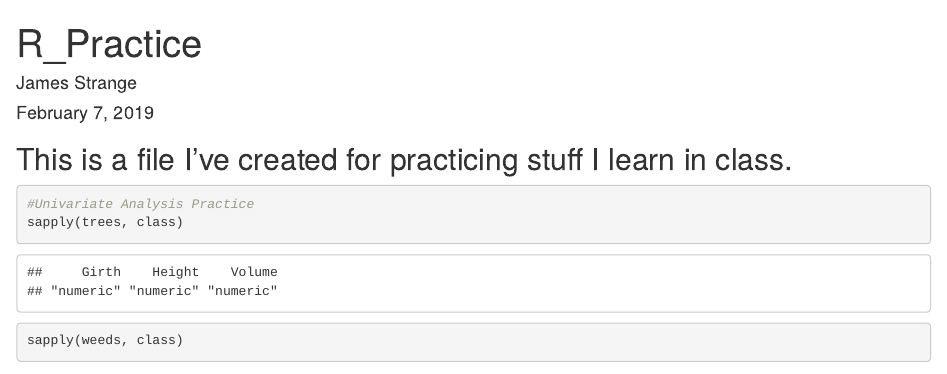
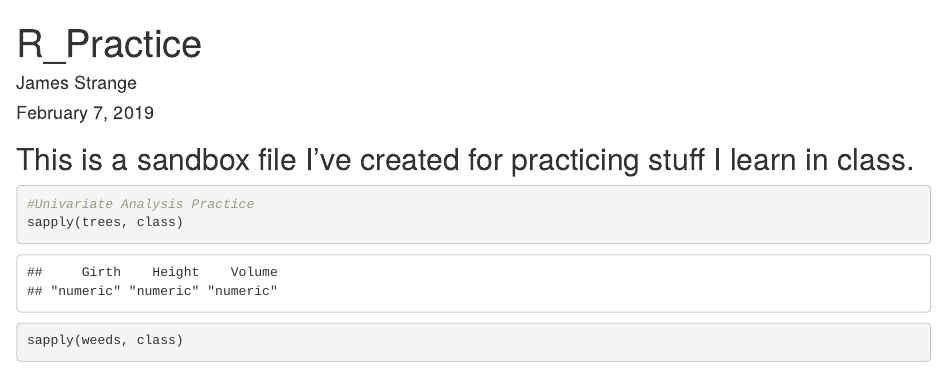
Before and after one commit to strangebb/BIOL_453_assignments, an R Markdown document (R Practice.Rmd): the page in a window 1100 px wide, from its top. Rendered offline with R 4.5, knitr and Pandoc, with nearby package versions; some code elsewhere in the file could not run offline.

Commit message:
rmd sandbox file for practicing stuff I learn in class

````diff
--- a/R Practice.Rmd
+++ b/R Practice.Rmd
@@ -16,7 +16,7 @@ library(scatterplot3d)
 library(ggplot2)
 ```
 
-## This is a file I've created for practicing stuff I learn in class.
+## This is a sandbox file I've created for practicing stuff I learn in class.
 
 ```{r}
 #Univariate Analysis Practice
````
